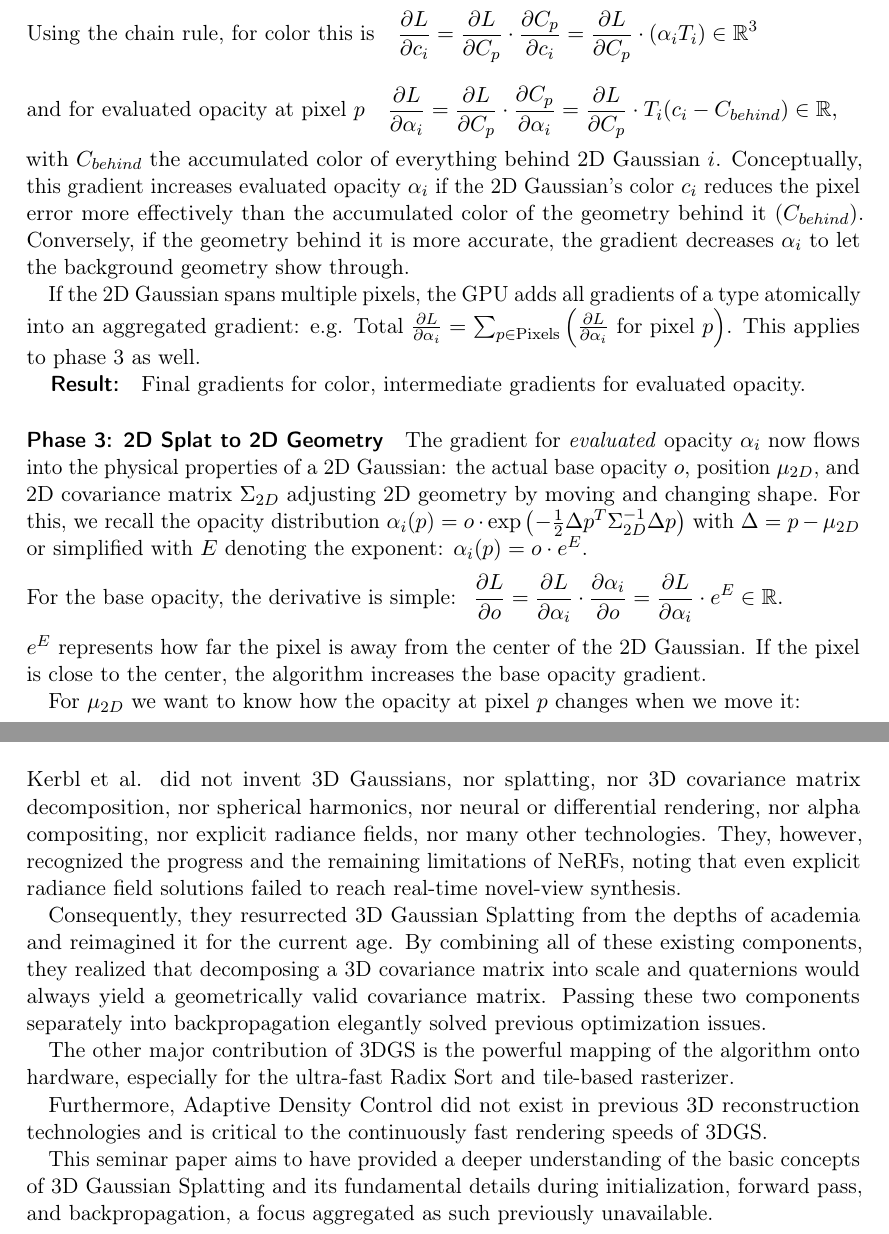
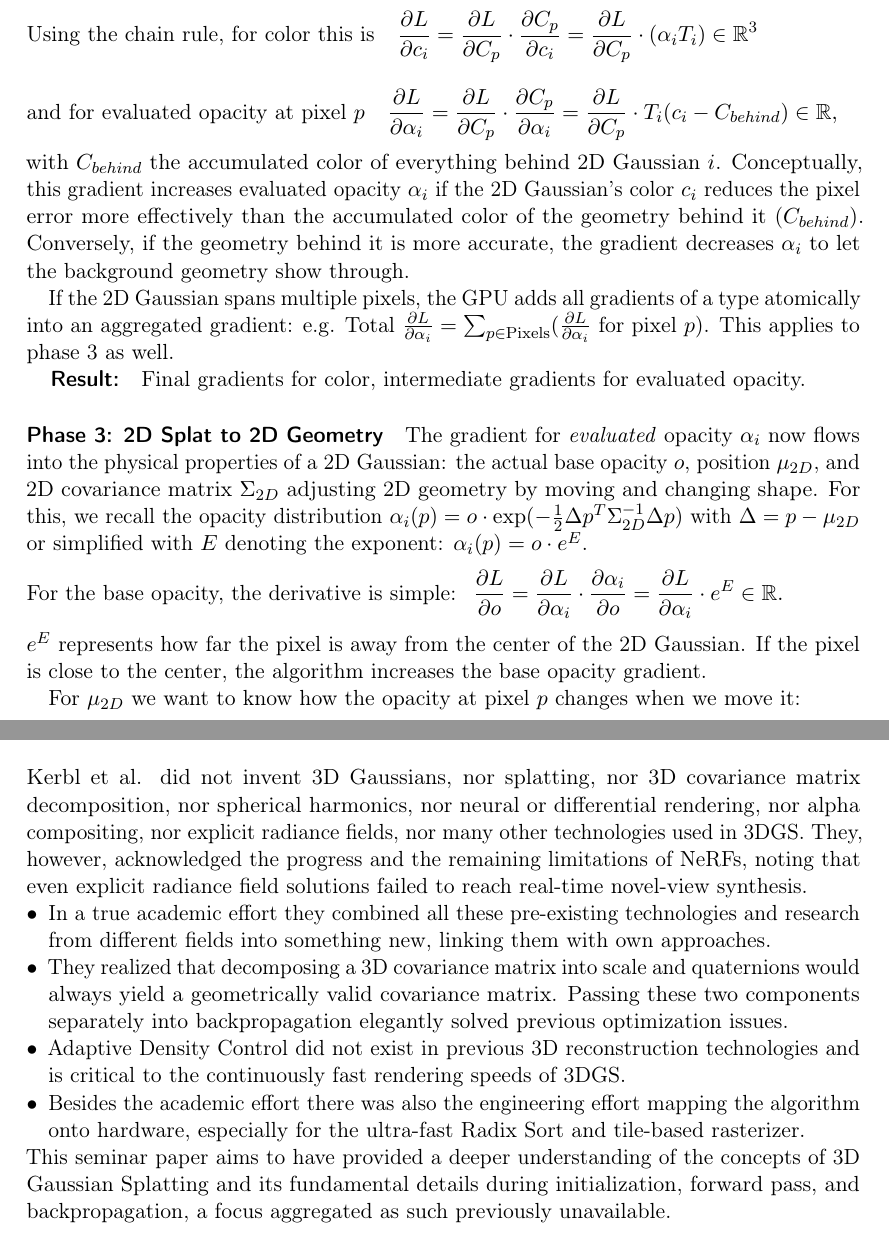
Before and after one commit to 8192K/master_seminar_3dgs, a LaTeX document (src/tex/seminar_paper.tex, which reads src/tex/chapters/ch_04_3.tex, src/tex/chapters/ch_0506.tex): two parts of pages 10 and 12 of 18, joined at a grey line, cut so that both start at the same text. Compiled offline with pdfLaTeX.

Commit message:
Clearer structurre

```diff
--- a/src/tex/chapters/ch_04_3.tex
+++ b/src/tex/chapters/ch_04_3.tex
@@ -55,11 +55,11 @@ While $\mathcal{L}_1$ provides a direction for color alignment, D-SSIM acts as a
 with $C_{behind}$ the accumulated color of everything behind 2D Gaussian $i$. Conceptually, this gradient increases evaluated opacity $\alpha_i$ if the 2D Gaussian's color $c_i$ reduces the pixel error more effectively than the accumulated color of the geometry behind it ($C_{behind}$).
 Conversely, if the geometry behind it is more accurate, the gradient decreases $\alpha_i$ to let the background geometry show through.
 
-If the 2D Gaussian spans multiple pixels, the GPU adds all gradients of a type atomically into an aggregated gradient: e.g. $\text{Total } \frac{\partial L}{\partial \alpha_i} = \sum_{p \in \text{Pixels}} \left( \frac{\partial L}{\partial \alpha_i} \text{ for pixel } p \right)$. This applies to phase 3 as well.
+If the 2D Gaussian spans multiple pixels, the GPU adds all gradients of a type atomically into an aggregated gradient: e.g. $\text{Total } \frac{\partial L}{\partial \alpha_i} = \sum_{p \in \text{Pixels}} ( \frac{\partial L}{\partial \alpha_i} \text{ for pixel } p )$. This applies to phase 3 as well.
 \subparagraph{Result:} Final gradients for color, intermediate gradients for evaluated opacity.
 
 \paragraph{Phase 3: 2D Splat to 2D Geometry} The gradient for \textit{evaluated} opacity $\alpha_i$ now flows into the physical properties of a 2D Gaussian: the actual base opacity $o$, position $\mu_{2D}$, and 2D covariance matrix $\Sigma_{2D}$ adjusting 2D geometry by moving and changing shape.
-For this, we recall the opacity distribution $\alpha_i(p) = o \cdot \exp\left(-\frac{1}{2}\Delta p^T \Sigma^{-1}_{2D}\Delta p\right)$ with $\Delta = p - \mu_{2D}$ or simplified with $E$ denoting the exponent: $\alpha_i(p) = o \cdot e^E$.
+For this, we recall the opacity distribution $\alpha_i(p) = o \cdot \exp(-\frac{1}{2}\Delta p^T \Sigma^{-1}_{2D}\Delta p)$ with $\Delta = p - \mu_{2D}$ or simplified with $E$ denoting the exponent: $\alpha_i(p) = o \cdot e^E$.
 \begin{flalign*}
 \text{For the base opacity, the derivative is simple:} \hspace{3mm}
 \frac{\partial L}{\partial o} =
--- a/src/tex/chapters/ch_0506.tex
+++ b/src/tex/chapters/ch_0506.tex
@@ -4,15 +4,14 @@ Once the scene has been trained as per the previous chapter, we can use the came
 
 \vspace{-5pt}
 \section{Conclusion}
-Kerbl et al. did not invent 3D Gaussians, nor splatting, nor 3D covariance matrix decomposition, nor spherical harmonics, nor neural or differential rendering, nor alpha compositing, nor explicit radiance fields, nor many other technologies. They, however, recognized the progress and the remaining limitations of NeRFs, noting that even explicit radiance field solutions failed to reach real-time novel-view synthesis.
-
-Consequently, they resurrected 3D Gaussian Splatting from the depths of academia and reimagined it for the current age. By combining all of these existing components, they realized that decomposing a 3D covariance matrix into scale and quaternions would always yield a geometrically valid covariance matrix. Passing these two components separately into backpropagation elegantly solved previous optimization issues.
-
-The other major contribution of 3DGS is the powerful mapping of the algorithm onto hardware, especially for the ultra-fast Radix Sort and tile-based rasterizer.
-
-Furthermore, Adaptive Density Control did not exist in previous 3D reconstruction technologies and is critical to the continuously fast rendering speeds of 3DGS.
-
-This seminar paper aims to have provided a deeper understanding of the basic concepts of 3D Gaussian Splatting and its fundamental details during initialization, forward pass, and backpropagation, a focus aggregated as such previously unavailable.
+Kerbl et al. did not invent 3D Gaussians, nor splatting, nor 3D covariance matrix decomposition, nor spherical harmonics, nor neural or differential rendering, nor alpha compositing, nor explicit radiance fields, nor many other technologies used in 3DGS. They, however, acknowledged the progress and the remaining limitations of NeRFs, noting that even explicit radiance field solutions failed to reach real-time novel-view synthesis.
+\begin{itemize}[leftmargin=*, nosep]
+    \item In a true academic effort they combined all these pre-existing technologies and research from different fields into something new, linking them with own approaches.
+    \item They realized that decomposing a 3D covariance matrix into scale and quaternions would always yield a geometrically valid covariance matrix. Passing these two components separately into backpropagation elegantly solved previous optimization issues.
+    \item Adaptive Density Control did not exist in previous 3D reconstruction technologies and is critical to the continuously fast rendering speeds of 3DGS.
+    \item Besides the academic effort there was also the engineering effort mapping the algorithm onto hardware, especially for the ultra-fast Radix Sort and tile-based rasterizer.
+\end{itemize}
+This seminar paper aims to have provided a deeper understanding of the concepts of 3D Gaussian Splatting and its fundamental details during initialization, forward pass, and backpropagation, a focus aggregated as such previously unavailable.
 
 \newpage
 
--- a/src/tex/seminar_paper.tex
+++ b/src/tex/seminar_paper.tex
@@ -11,6 +11,7 @@
 \usepackage{caption}
 \usepackage{subcaption}
 \usepackage{float}
+\usepackage{enumitem}
 
 %\DeclareCaptionLabelFormat{figsub}{(\thefigure#2)}
 %\captionsetup[subfigure]{labelformat=figsub}
```
Also changed, not shown: pdf/seminar_paper_pre.pdf, src/tex/chapters/ch_04_3.tex (2 more changed lines).
